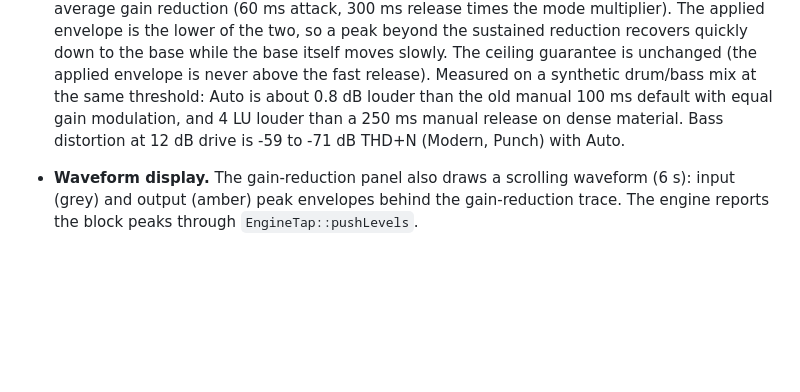
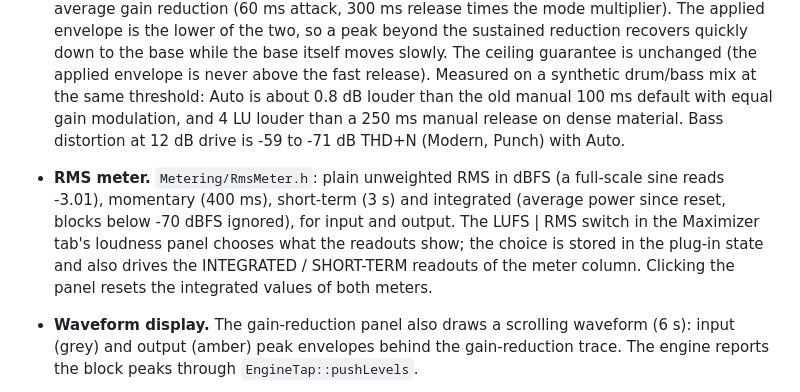
Before and after one commit to SacredHills/SKJALD, a Markdown page: docs/TECHNICAL.md, the part around the change. Drawn GitHub-style; blank space fills up the shorter version.

```diff
--- a/docs/TECHNICAL.md
+++ b/docs/TECHNICAL.md
@@ -153,6 +153,7 @@ Reworked after listening tests showed audible distortion and a behaviour unlike
 - Measured THD+N at 6 dB drive: Modern -108 dB IMD, Aggressive -100 dB. At 12 dB drive Aggressive is about -45 dB (about 0.5 %), the deliberate limit of that mode. Previously it was -28 dB.
 
 - **Auto release (ARC style).** Researched against Waves' ARC (analyses peak and RMS of the programme: fast release for peaks, slow for the overall level) and iZotope's IRC (release chosen by the limiter, only a Character speed control). Auto Release is on by default and the Release knob dims while it is on. With Auto on, the core keeps two envelopes: the usual fast release (40 % of the mode's auto time, scaled by Character) and a slow *base* envelope that follows the average gain reduction (60 ms attack, 300 ms release times the mode multiplier). The applied envelope is the lower of the two, so a peak beyond the sustained reduction recovers quickly down to the base while the base itself moves slowly. The ceiling guarantee is unchanged (the applied envelope is never above the fast release). Measured on a synthetic drum/bass mix at the same threshold: Auto is about 0.8 dB louder than the old manual 100 ms default with equal gain modulation, and 4 LU louder than a 250 ms manual release on dense material. Bass distortion at 12 dB drive is -59 to -71 dB THD+N (Modern, Punch) with Auto.
+- **RMS meter.** `Metering/RmsMeter.h`: plain unweighted RMS in dBFS (a full-scale sine reads -3.01), momentary (400 ms), short-term (3 s) and integrated (average power since reset, blocks below -70 dBFS ignored), for input and output. The LUFS | RMS switch in the Maximizer tab's loudness panel chooses what the readouts show; the choice is stored in the plug-in state and also drives the INTEGRATED / SHORT-TERM readouts of the meter column. Clicking the panel resets the integrated values of both meters.
 - **Waveform display.** The gain-reduction panel also draws a scrolling waveform (6 s): input (grey) and output (amber) peak envelopes behind the gain-reduction trace. The engine reports the block peaks through `EngineTap::pushLevels`.
 - **Tried and rejected: 3-band limiting.** A band-split limiter (150 Hz / 3 kHz, bands limited to shares of the ceiling, then a final limiter) was built and measured. A steady 1 kHz tone under kicks was ducked by up to 9 dB, against 1.2 dB for the single-band limiter, because the bands' shares add up to more than the ceiling and the final limiter cut everything again. iZotope's IRC IV uses dozens of bands plus a psychoacoustic model, which is a different scale of work. Not shipped.
 - **Threshold-Ceiling Link (LINK).** UI-level: while on, a user edit of the threshold moves the ceiling by the same amount (clamped). Preset loads and automation do not drag the ceiling. Persisted as the `thresholdLink` parameter.
```
Also changed, not shown: README.md (+1 -1 lines), docs/DEVLOG.md (+4 -0 lines), docs/images/maximizer_advanced.png, docs/images/maximizer_rms.png (added), docs/images/maximizer_tab.png, 8 other files.
